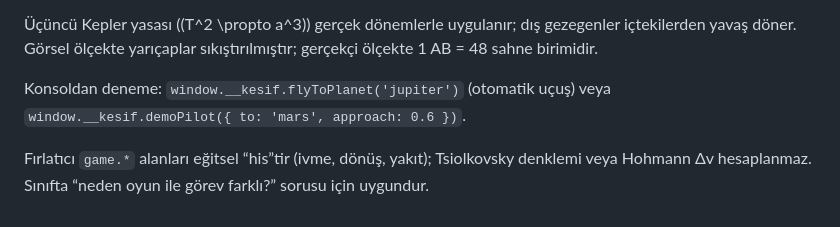
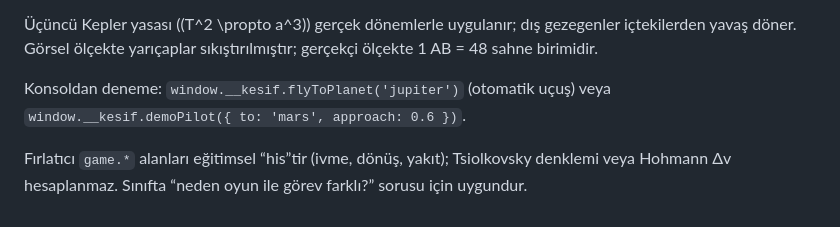
Before and after one commit to tyndreus1/space-ege, a Markdown page: README.md, the part around the change. GitHub-like rendering.

Commit message:
Keep the README wording aligned with the local source.

```diff
--- a/README.md
+++ b/README.md
@@ -147,4 +147,4 @@ Yörünge konumu Kepler denklemiyle bulunur: \(M = E - e\sin E\). Newton yinelem
 
 Konsoldan deneme: `window.__kesif.flyToPlanet('jupiter')` (otomatik uçuş) veya `window.__kesif.demoPilot({ to: 'mars', approach: 0.6 })`.
 
-Fırlatıcı `game.*` alanları eğitsel “his”tir (ivme, dönüş, yakıt); Tsiolkovsky denklemi veya Hohmann Δv hesaplanmaz. Sınıfta “neden oyun ile görev farklı?” sorusu için uygundur.
+Fırlatıcı `game.*` alanları eğitimsel “his”tir (ivme, dönüş, yakıt); Tsiolkovsky denklemi veya Hohmann Δv hesaplanmaz. Sınıfta “neden oyun ile görev farklı?” sorusu için uygundur.
```
